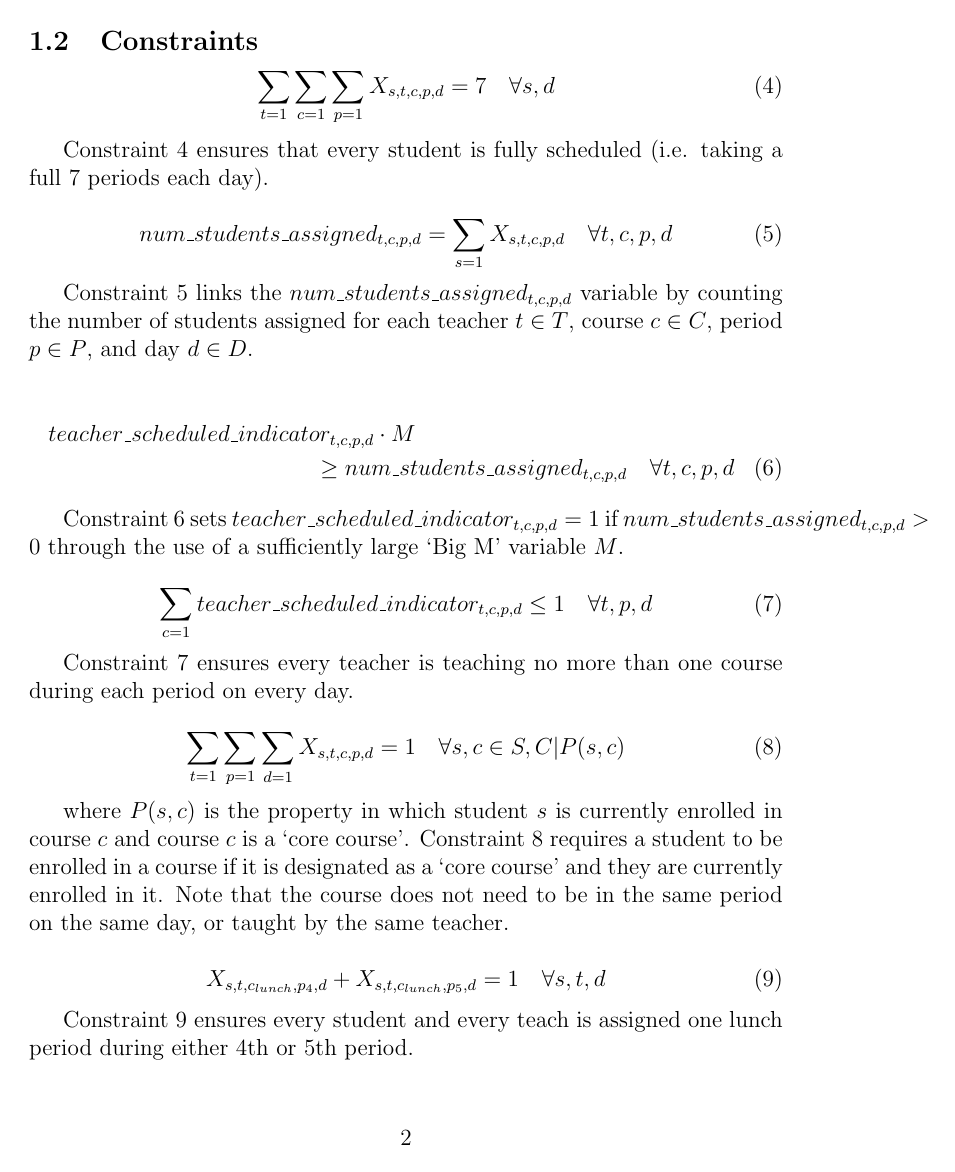
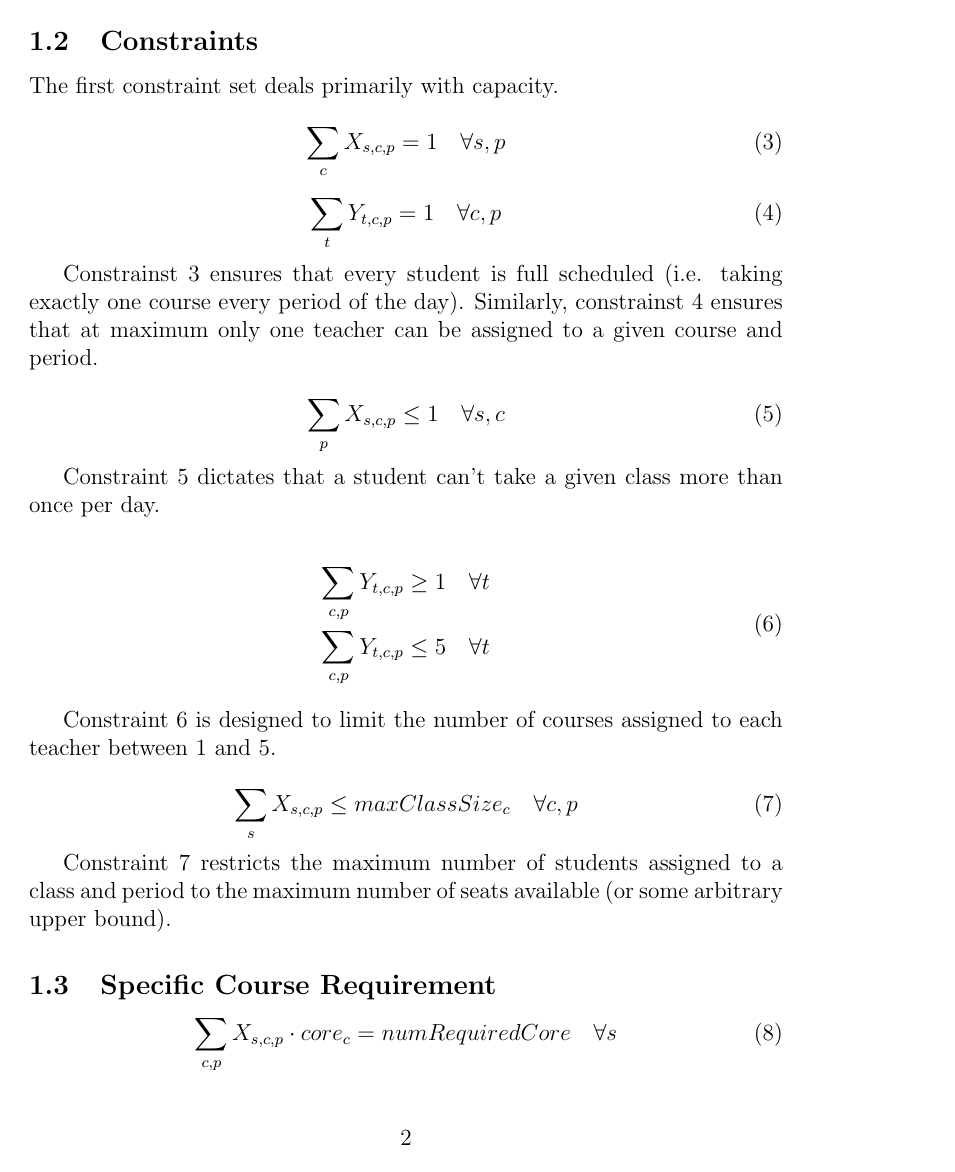
Before and after one commit to wtkearney/school-scheduling-MIP-model, a LaTeX paper (documentation/model_formulation.tex): page 2 of 2 before the commit and page 2 of 3 after it. Compiled offline with pdfLaTeX.

Commit message:
Updated model formulation to seperate student/teacher vars

```diff
--- a/documentation/model_formulation.tex
+++ b/documentation/model_formulation.tex
@@ -19,0 +19 @@
+\begin{document}
@@ -22,2 +42 @@
 
-\begin{document}
@@ -69,42 +82,39 @@ where $teacher\_scheduled\_indicator_{t,c,p,d}$ is a binary variable indicating
-\begin{equation} \label{eq:students_fully_scheduled}
-	\displaystyle\sum_{t=1}\sum_{c=1}\sum_{p=1} X_{s,t,c,p,d}=7 \quad \forall s,d
+The first constraint set deals primarily with capacity.
+
+\begin{equation} \label{eq:every-student-fully-scheduled}
+	\displaystyle \sum_{c} X_{s,c,p} = 1 \quad \forall s,p
 \end{equation}
 
-Constraint~\ref{eq:students_fully_scheduled} ensures that every student is fully scheduled (i.e. taking a full 7 periods each day).
-
-% Counts the number of students assigned
-\begin{equation} \label{eq:count_num_students_assigned}
-	num\_students\_assigned_{t,c,p,d} = \displaystyle\sum_{s=1} X_{s,t,c,p,d}  \quad \forall t,c,p,d
+\begin{equation} \label{eq:max-one-teacher-per-course-period}
+	\displaystyle \sum_{t} Y_{t,c,p} = 1 \quad \forall c,p
 \end{equation}
 
-Constraint~\ref{eq:count_num_students_assigned} links the $num\_students\_assigned_{t,c,p,d}$ variable by counting the number of students assigned for each teacher $t \in T$, course $c \in C$, period $p \in P$, and day $d \in D$.
+Constrainst~\ref{eq:every-student-fully-scheduled} ensures that every student is full scheduled (i.e. taking exactly one course every period of the day). Similarly, constrainst~\ref{eq:max-one-teacher-per-course-period} ensures that at maximum only one teacher can be assigned to a given course and period.
 
-% Link teacher scheduled indicator variable
-\begin{multline}\label{eq:link_teacher_scheduled_indicator}
-%\begin{equation} \label{eq:link_teacher_scheduled_indicator}
-	teacher\_scheduled\_indicator_{t,c,p,d} \cdot M \\ \geq num\_students\_assigned_{t,c,p,d}  \quad \forall t,c,p,d
-%\end{equation}
-\end{multline}
-
-Constraint~\ref{eq:link_teacher_scheduled_indicator} sets $teacher\_scheduled\_indicator_{t,c,p,d}=1$ if $num\_students\_assigned_{t,c,p,d}>0$ through the use of a sufficiently large `Big M' variable $M$.
-
-% Every teacher only teaches one course for each period on each day
-\begin{equation} \label{eq:teachers_not_double_scheduled}
-	\displaystyle\sum_{c=1} teacher\_scheduled\_indicator_{t,c,p,d} \leq 1 \quad \forall t,p,d
+\begin{equation} \label{eq:only-one-class}
+	\displaystyle \sum_{p} X_{s,c,p} \leq 1 \quad \forall s,c
 \end{equation}
 
-Constraint~\ref{eq:teachers_not_double_scheduled} ensures every teacher is teaching no more than one course during each period on every day.
+Constraint~\ref{eq:only-one-class} dictates that a student can't take a given class more than once per day.
 
-% Force student assignment if currently enrolled in core class
-\begin{equation} \label{eq:force_current_assignments}
-	\displaystyle\sum_{t=1}\sum_{p=1}\sum_{d=1} X_{s,t,c,p,d} = 1 \quad \forall s,c \in S,C | P(s,c)
+\begin{equation} \label{eq:number-courses-taught}
+\begin{split}
+	\displaystyle \sum_{c,p} Y_{t,c,p} \geq 1 \quad \forall t \\
+	\displaystyle \sum_{c,p} Y_{t,c,p} \leq 5 \quad \forall t
+\end{split}
 \end{equation}
 
-where $P(s,c)$ is the property in which student $s$ is currently enrolled in course $c$ and course $c$ is a `core course'. Constraint~\ref{eq:force_current_assignments} requires a student to be enrolled in a course if it is designated as a `core course' and they are currently enrolled in it. Note that the course does not need to be in the same period on the same day, or taught by the same teacher.
+Constraint~\ref{eq:number-courses-taught} is designed to limit the number of courses assigned to each teacher between 1 and 5.
 
-% Lunch
-\begin{equation} \label{eq:assign_lunch}
-	 X_{s,t,c_{lunch},p_{4},d} +  X_{s,t,c_{lunch},p_{5},d} = 1 \quad \forall s,t,d
+\begin{equation} \label{eq:class-size-capacity}
+	\displaystyle \sum_{s} X_{s,c,p} \leq maxClassSize_{c} \quad \forall c,p
 \end{equation}
 
-Constraint~\ref{eq:assign_lunch} ensures every student and every teach is assigned one lunch period during either 4th or 5th period.
+Constraint~\ref{eq:class-size-capacity} restricts the maximum number of students assigned to a class and period to the maximum number of seats available (or some arbitrary upper bound).
+
+
+\subsection{Specific Course Requirement}
+
+\begin{equation} \label{eq:num-required-core}
+	\displaystyle \sum_{c,p} X_{s,c,p} \cdot core_{c} = numRequiredCore \quad \forall s
+\end{equation}
```
Also changed, not shown: documentation/model_formulation.pdf, documentation/model_formulation.tex (90 more changed lines).
